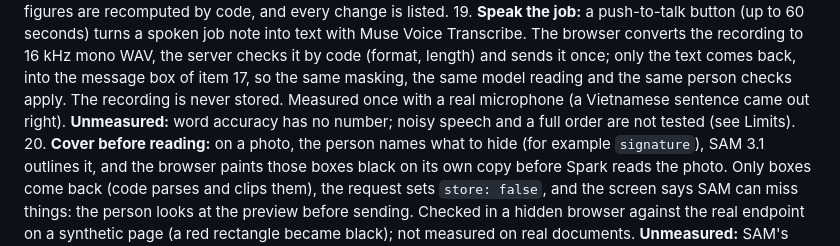
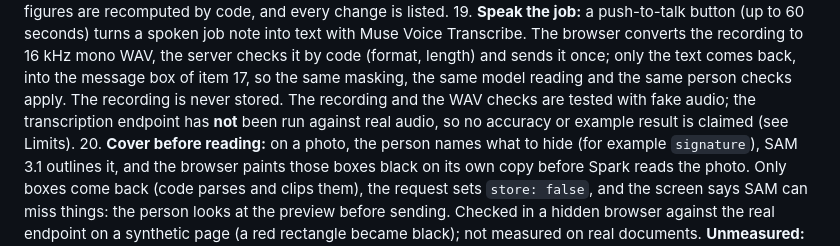
Before and after one commit to hoachauphuoc/MetaAIHackathon, a Markdown page: README.md, the part around the change. GitHub-like rendering.

Commit message:
Voice input: say the transcription endpoint has not run on real audio; no example result claimed

```diff
--- a/README.md
+++ b/README.md
@@ -294,8 +294,8 @@ time at the company:
    Muse Voice Transcribe. The browser converts the recording to 16 kHz mono WAV, the server checks it
    by code (format, length) and sends it once; only the text comes back, into the message box of
    item 17, so the same masking, the same model reading and the same person checks apply. The
-   recording is never stored. Measured once with a real microphone (a Vietnamese sentence came out
-   right). **Unmeasured:** word accuracy has no number; noisy speech and a full order are not tested (see Limits).
+   recording is never stored. The recording and the WAV checks are tested with fake audio; the
+   transcription endpoint has **not** been run against real audio, so no accuracy or example result is claimed (see Limits).
 20. **Cover before reading:** on a photo, the person names what to hide (for example `signature`),
    SAM 3.1 outlines it, and the browser paints those boxes black on its own copy before Spark reads the
    photo. Only boxes come back (code parses and clips them), the request sets `store: false`, and the
```
